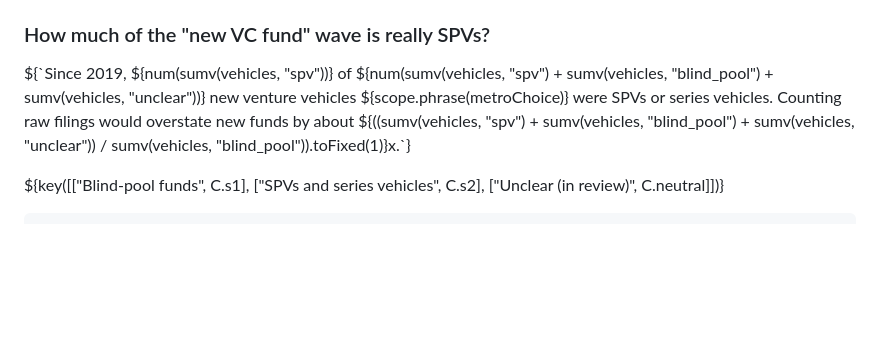
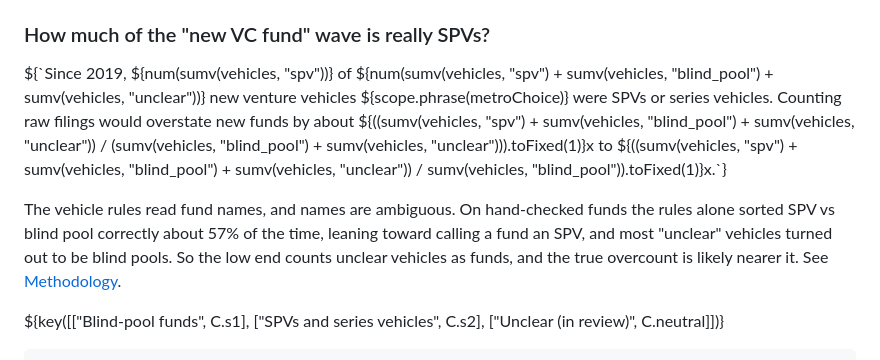
Before and after one commit to LBB2005/formd-tracker, a Markdown page: site/src/funds.md, the part around the change. Drawn GitHub-style; blank space fills up the shorter version.

```diff
--- a/site/src/funds.md
+++ b/site/src/funds.md
@@ -73,7 +73,9 @@ const lastY = yearly.at(-2) ?? yearly.at(-1);
 
 ### How much of the "new VC fund" wave is really SPVs?
 
-<p class="answer">${`Since 2019, ${num(sumv(vehicles, "spv"))} of ${num(sumv(vehicles, "spv") + sumv(vehicles, "blind_pool") + sumv(vehicles, "unclear"))} new venture vehicles ${scope.phrase(metroChoice)} were SPVs or series vehicles. Counting raw filings would overstate new funds by about ${((sumv(vehicles, "spv") + sumv(vehicles, "blind_pool") + sumv(vehicles, "unclear")) / sumv(vehicles, "blind_pool")).toFixed(1)}x.`}</p>
+<p class="answer">${`Since 2019, ${num(sumv(vehicles, "spv"))} of ${num(sumv(vehicles, "spv") + sumv(vehicles, "blind_pool") + sumv(vehicles, "unclear"))} new venture vehicles ${scope.phrase(metroChoice)} were SPVs or series vehicles. Counting raw filings would overstate new funds by about ${((sumv(vehicles, "spv") + sumv(vehicles, "blind_pool") + sumv(vehicles, "unclear")) / (sumv(vehicles, "blind_pool") + sumv(vehicles, "unclear"))).toFixed(1)}x to ${((sumv(vehicles, "spv") + sumv(vehicles, "blind_pool") + sumv(vehicles, "unclear")) / sumv(vehicles, "blind_pool")).toFixed(1)}x.`}</p>
+
+<p class="fineprint" style="color:var(--ink-muted);font-size:0.8rem">The vehicle rules read fund names, and names are ambiguous. On hand-checked funds the rules alone sorted SPV vs blind pool correctly about 57% of the time, leaning toward calling a fund an SPV, and most "unclear" vehicles turned out to be blind pools. So the low end counts unclear vehicles as funds, and the true overcount is likely nearer it. See <a href="./methodology">Methodology</a>.</p>
 
 ${key([["Blind-pool funds", C.s1], ["SPVs and series vehicles", C.s2], ["Unclear (in review)", C.neutral]])}
 
```
Also changed, not shown: README.md (+28 -17 lines), site/src/methodology.md (+3 -1 lines).
